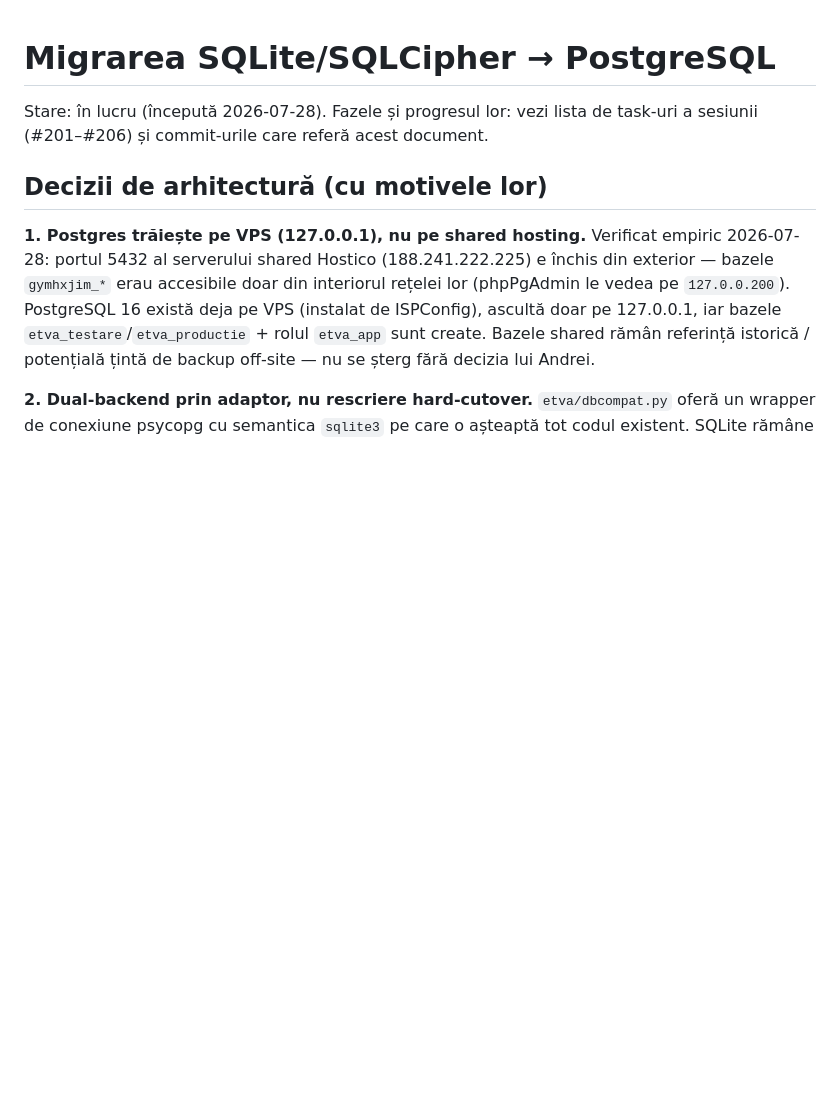
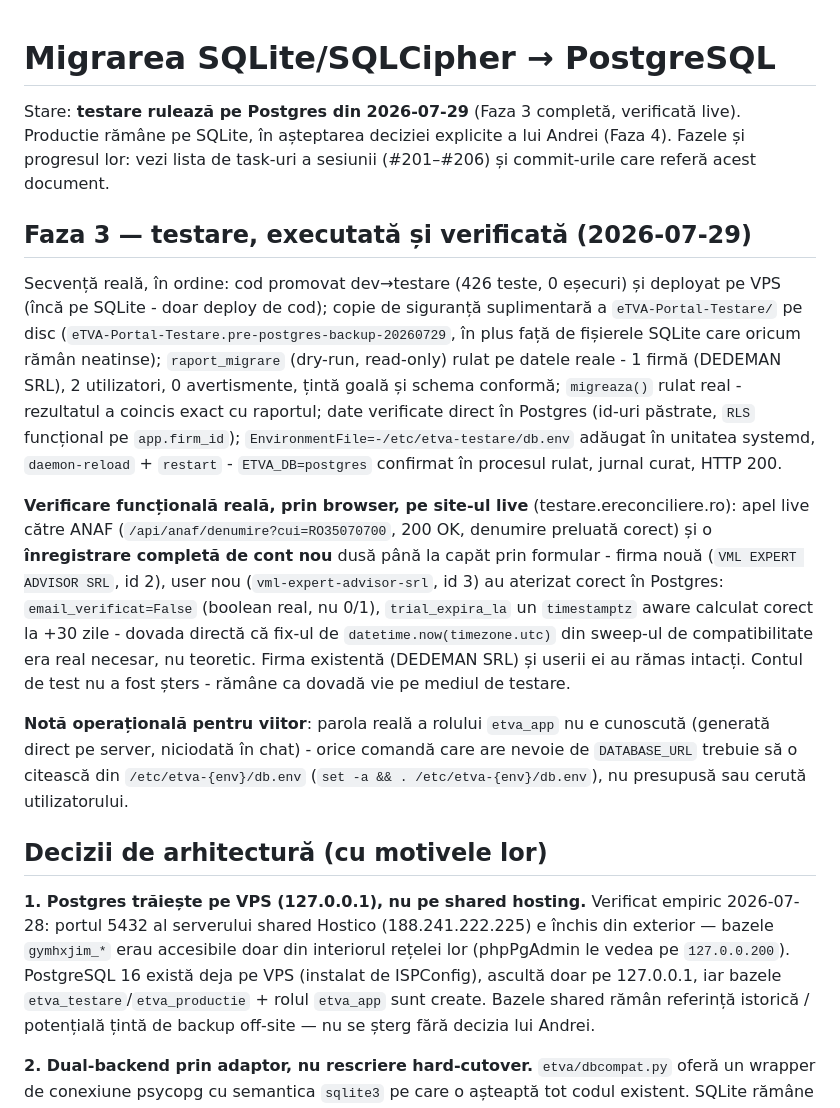
Before and after one commit to JacobFrye091/e-TVA-Reconciliere, a Markdown page: planning/migrare-postgres.md, the part around the change. Rendered like a GitHub page; blank space fills up the shorter version.

Commit message:
docs(pg): record Faza 3 completion - testare now runs on Postgres

```diff
--- a/planning/migrare-postgres.md
+++ b/planning/migrare-postgres.md
@@ -1,7 +1,41 @@
 # Migrarea SQLite/SQLCipher → PostgreSQL
 
-Stare: în lucru (începută 2026-07-28). Fazele și progresul lor: vezi lista de
+Stare: **testare rulează pe Postgres din 2026-07-29** (Faza 3 completă,
+verificată live). Productie rămâne pe SQLite, în așteptarea deciziei
+explicite a lui Andrei (Faza 4). Fazele și progresul lor: vezi lista de
 task-uri a sesiunii (#201–#206) și commit-urile care referă acest document.
+
+## Faza 3 — testare, executată și verificată (2026-07-29)
+
+Secvență reală, în ordine: cod promovat dev→testare (426 teste, 0 eșecuri)
+și deployat pe VPS (încă pe SQLite - doar deploy de cod); copie de
+siguranță suplimentară a `eTVA-Portal-Testare/` pe disc
+(`eTVA-Portal-Testare.pre-postgres-backup-20260729`, în plus față de
+fișierele SQLite care oricum rămân neatinse); `raport_migrare` (dry-run,
+read-only) rulat pe datele reale - 1 firmă (DEDEMAN SRL), 2 utilizatori,
+0 avertismente, țintă goală și schema conformă; `migreaza()` rulat real -
+rezultatul a coincis exact cu raportul; date verificate direct în Postgres
+(id-uri păstrate, `RLS` funcțional pe `app.firm_id`); `EnvironmentFile=-/etc/etva-testare/db.env`
+adăugat în unitatea systemd, `daemon-reload` + `restart` -
+`ETVA_DB=postgres` confirmat în procesul rulat, jurnal curat, HTTP 200.
+
+**Verificare funcțională reală, prin browser, pe site-ul live**
+(testare.ereconciliere.ro): apel live către ANAF (`/api/anaf/denumire?cui=RO35070700`,
+200 OK, denumire preluată corect) și o **înregistrare completă de cont nou**
+dusă până la capăt prin formular - firma nouă (`VML EXPERT ADVISOR SRL`,
+id 2), user nou (`vml-expert-advisor-srl`, id 3) au aterizat corect în
+Postgres: `email_verificat=False` (boolean real, nu 0/1), `trial_expira_la`
+un `timestamptz` aware calculat corect la +30 zile - dovada directă că
+fix-ul de `datetime.now(timezone.utc)` din sweep-ul de compatibilitate era
+real necesar, nu teoretic. Firma existentă (DEDEMAN SRL) și userii ei au
+rămas intacți. Contul de test nu a fost șters - rămâne ca dovadă vie pe
+mediul de testare.
+
+**Notă operațională pentru viitor**: parola reală a rolului `etva_app` nu
+e cunoscută (generată direct pe server, niciodată în chat) - orice comandă
+care are nevoie de `DATABASE_URL` trebuie să o citească din
+`/etc/etva-{env}/db.env` (`set -a && . /etc/etva-{env}/db.env`), nu
+presupusă sau cerută utilizatorului.
 
 ## Decizii de arhitectură (cu motivele lor)
 
```
